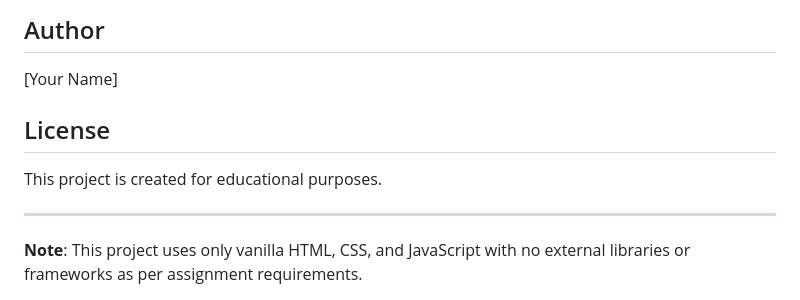
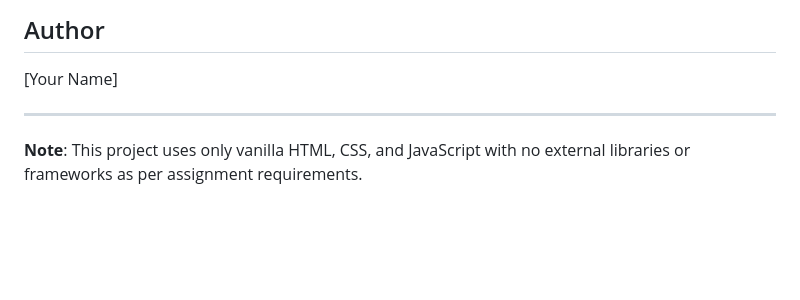
Before and after one commit to km450975-max/Lab-3, a Markdown page: README.md, the part around the change. Drawn GitHub-style; blank space fills up the shorter version.

Commit message:
Update README: Remove License section

```diff
--- a/README.md
+++ b/README.md
@@ -198,9 +198,6 @@ project-folder/
 ## Author
 [Your Name]
 
-## License
-This project is created for educational purposes.
-
 ---
 
 **Note**: This project uses only vanilla HTML, CSS, and JavaScript with no external libraries or frameworks as per assignment requirements.
```
